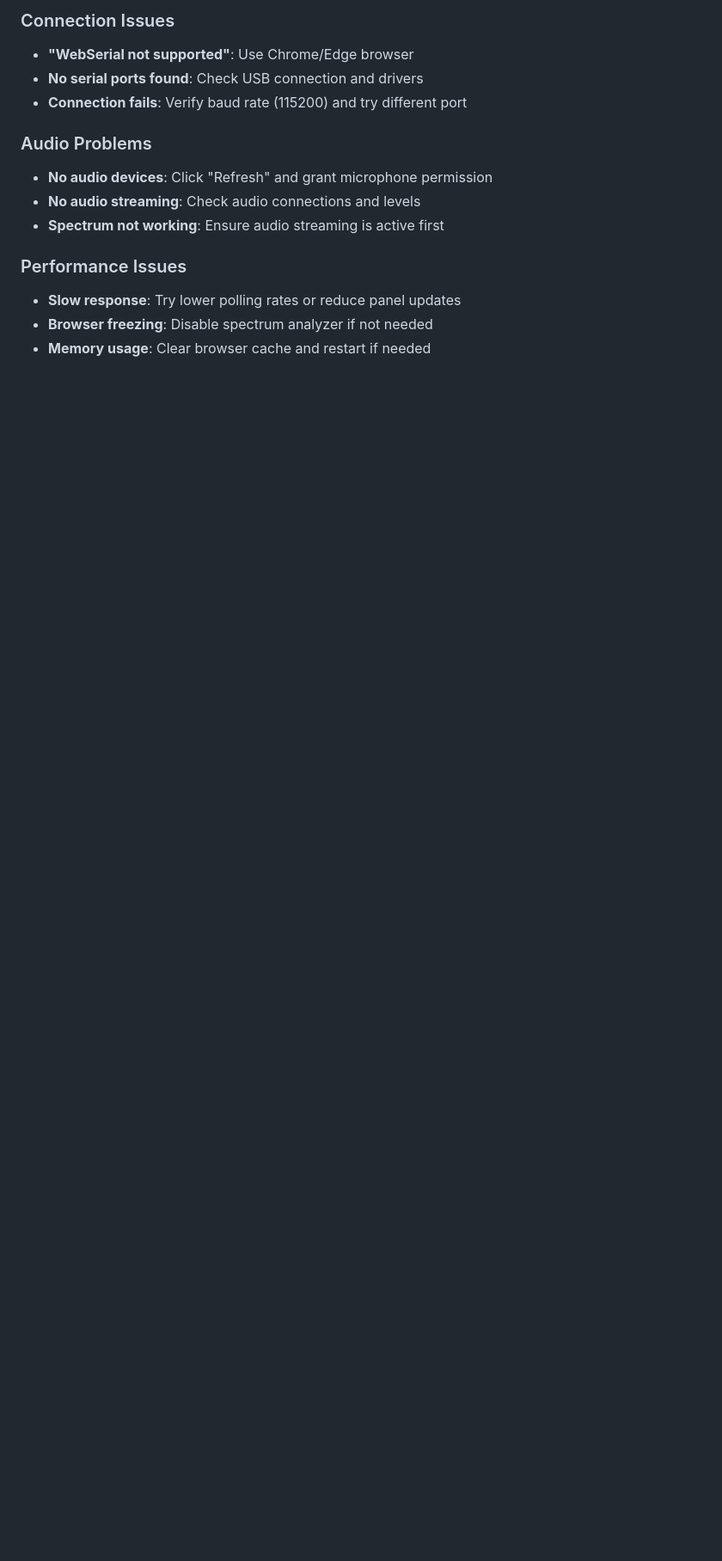
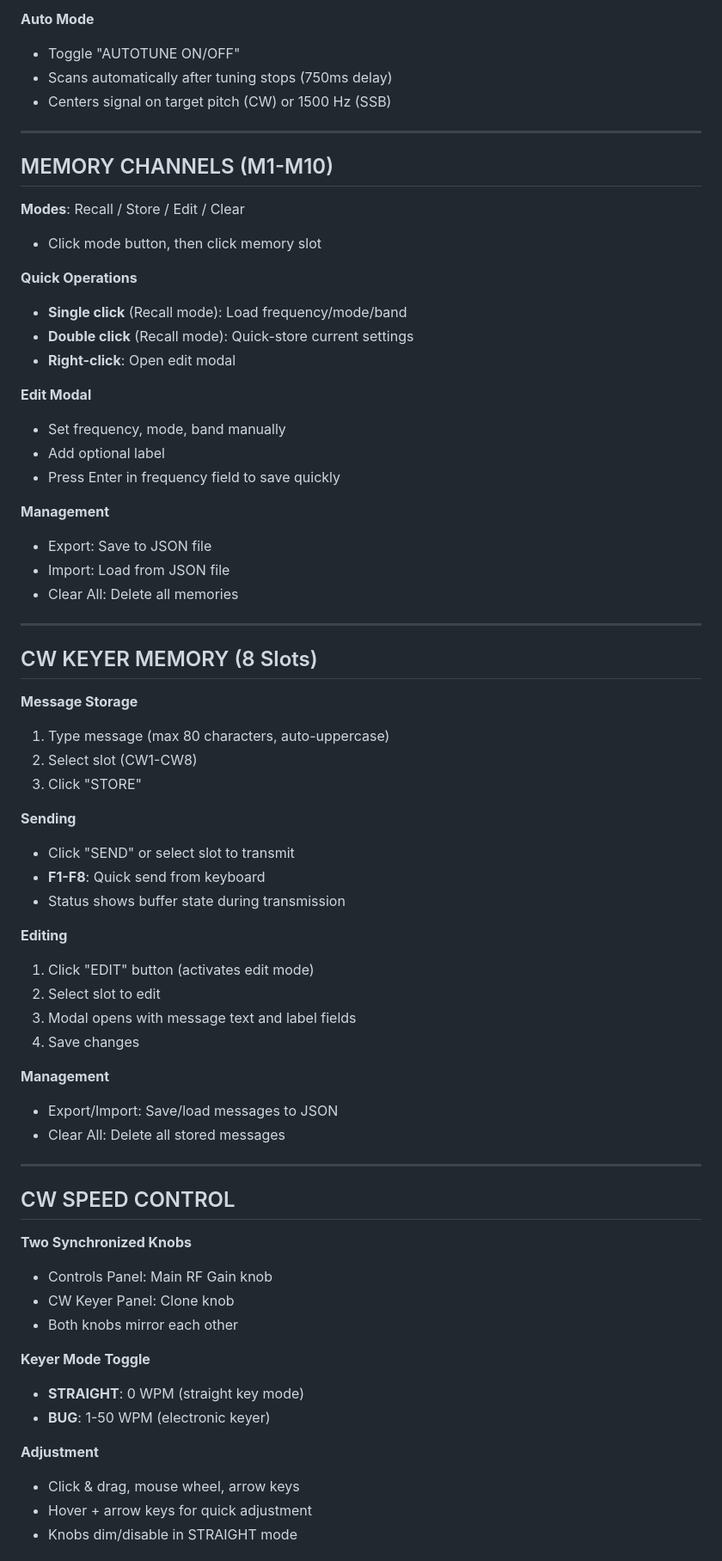
Before and after one commit to Sparks72/QMX-new-GUI, a Markdown page: README.md, the part around the change printed below. Shown: that part at 86% size. Rendered like a GitHub page; blank space fills up the shorter version.

```diff
--- a/README.md
+++ b/README.md
@@ -167,15 +136,70 @@ The live demo runs entirely in your browser - no installation required! You can
 
-### Connection Issues
-- **"WebSerial not supported"**: Use Chrome/Edge browser
-- **No serial ports found**: Check USB connection and drivers
-- **Connection fails**: Verify baud rate (115200) and try different port
+**Auto Mode**
+- Toggle "AUTOTUNE ON/OFF"
+- Scans automatically after tuning stops (750ms delay)
+- Centers signal on target pitch (CW) or 1500 Hz (SSB)
 
-### Audio Problems
-- **No audio devices**: Click "Refresh" and grant microphone permission
-- **No audio streaming**: Check audio connections and levels
-- **Spectrum not working**: Ensure audio streaming is active first
+---
 
-### Performance Issues
-- **Slow response**: Try lower polling rates or reduce panel updates
-- **Browser freezing**: Disable spectrum analyzer if not needed
-- **Memory usage**: Clear browser cache and restart if needed
+## MEMORY CHANNELS (M1-M10)
+
+**Modes**: Recall / Store / Edit / Clear
+- Click mode button, then click memory slot
+
+**Quick Operations**
+- **Single click** (Recall mode): Load frequency/mode/band
+- **Double click** (Recall mode): Quick-store current settings
+- **Right-click**: Open edit modal
+
+**Edit Modal**
+- Set frequency, mode, band manually
+- Add optional label
+- Press Enter in frequency field to save quickly
+
+**Management**
+- Export: Save to JSON file
+- Import: Load from JSON file
+- Clear All: Delete all memories
+
+---
+
+## CW KEYER MEMORY (8 Slots)
+
+**Message Storage**
+1. Type message (max 80 characters, auto-uppercase)
+2. Select slot (CW1-CW8)
+3. Click "STORE"
+
+**Sending**
+- Click "SEND" or select slot to transmit
+- **F1-F8**: Quick send from keyboard
+- Status shows buffer state during transmission
+
+**Editing**
+1. Click "EDIT" button (activates edit mode)
+2. Select slot to edit
+3. Modal opens with message text and label fields
+4. Save changes
+
+**Management**
+- Export/Import: Save/load messages to JSON
+- Clear All: Delete all stored messages
+
+---
+
+## CW SPEED CONTROL
+
+**Two Synchronized Knobs**
+- Controls Panel: Main RF Gain knob
+- CW Keyer Panel: Clone knob
+- Both knobs mirror each other
+
+**Keyer Mode Toggle**
+- **STRAIGHT**: 0 WPM (straight key mode)
+- **BUG**: 1-50 WPM (electronic keyer)
+
+**Adjustment**
+- Click & drag, mouse wheel, arrow keys
+- Hover + arrow keys for quick adjustment
+- Knobs dim/disable in STRAIGHT mode
+
```
Also changed, not shown: other parts of README.md (+261 -110 lines).
